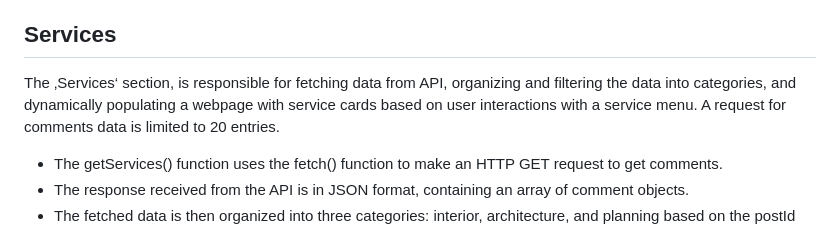
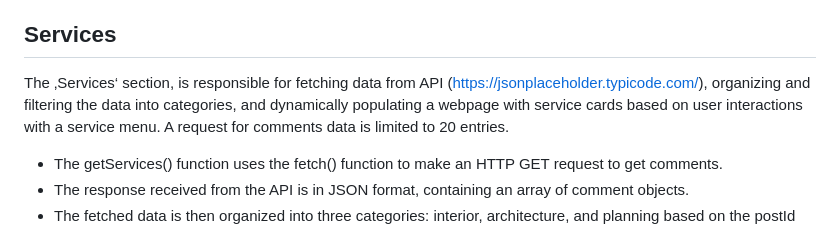
Before and after one commit to olenapolko/decbase-project, a Markdown page: README.md, the part around one of its changes. Drawn GitHub-style.

Commit message:
final info in readme

```diff
--- a/README.md
+++ b/README.md
@@ -7,7 +7,7 @@ Page loading starts with a visually appealing preloader animation with 7 rotatin
 Below the nav section there is a progress-bar tracking user's scrolling progress on a web page and updating its width accordingly. When the user scrolls the page, the progress bar fills up proportionally to how far the user has scrolled down the page.
 
 ## Services
-The ‚Services‘ section, is responsible for fetching data from API, organizing and filtering the data into categories, and dynamically populating a webpage with service cards based on user interactions with a service menu. A request for comments data is limited to 20 entries.
+The ‚Services‘ section, is responsible for fetching data from API (https://jsonplaceholder.typicode.com/), organizing and filtering the data into categories, and dynamically populating a webpage with service cards based on user interactions with a service menu. A request for comments data is limited to 20 entries.
 
 * The getServices() function uses the fetch() function to make an HTTP GET request to get comments.
 * The response received from the API is in JSON format, containing an array of comment objects.
```
Also changed, not shown: other parts of README.md (+1 -1 lines).
